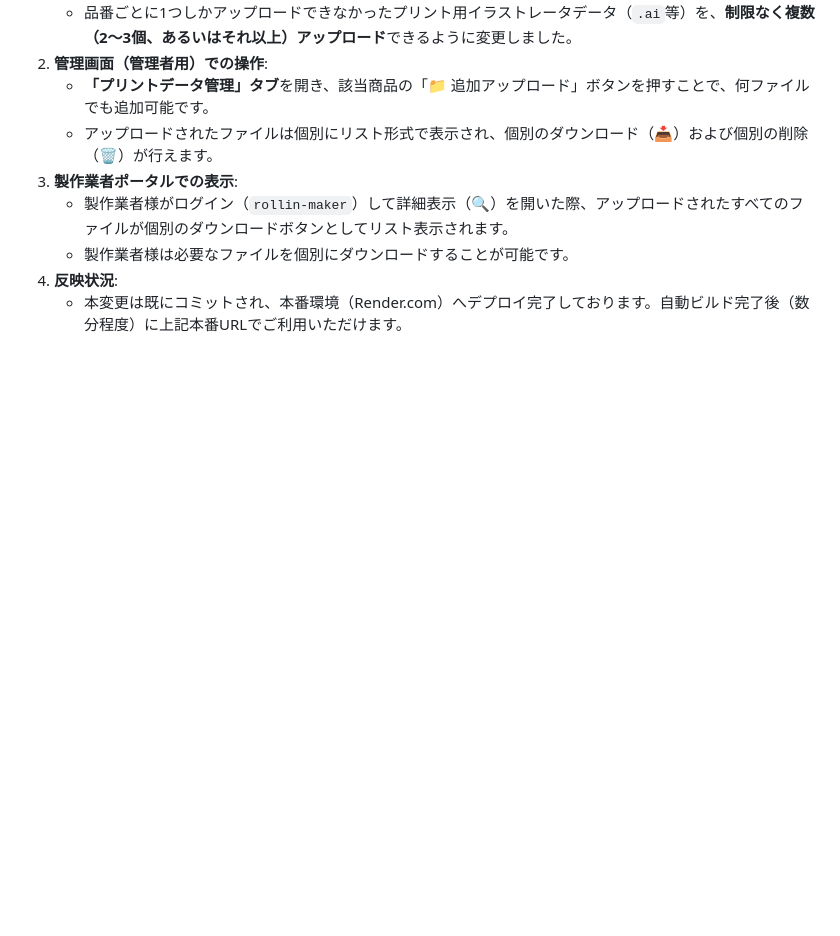
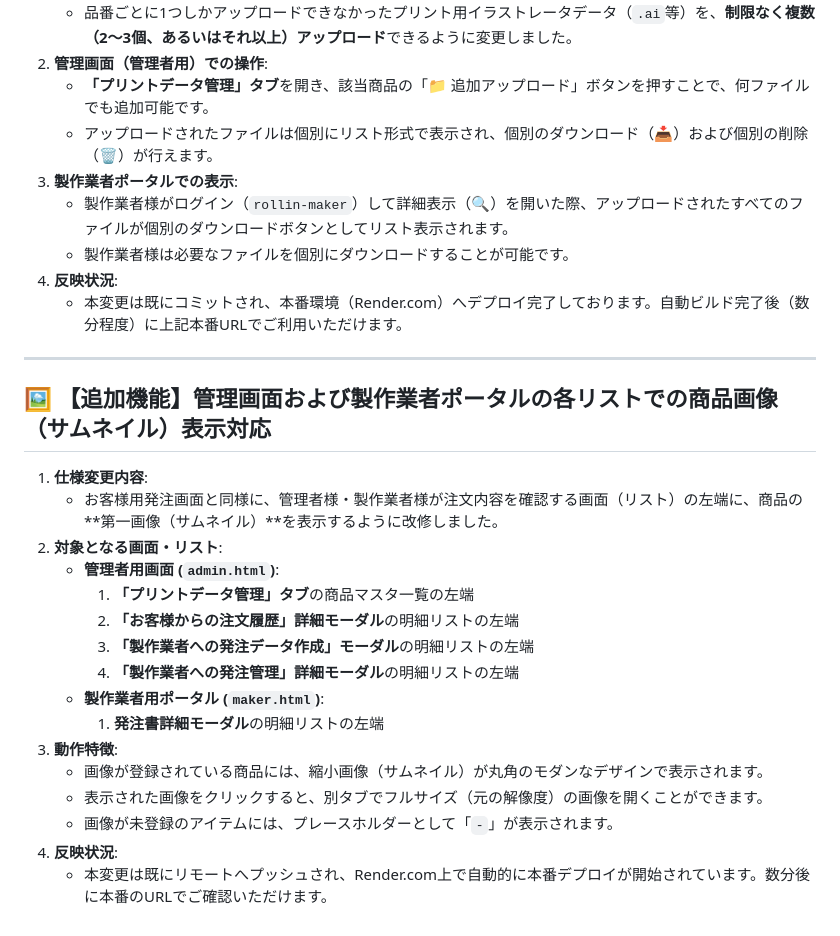
Before and after one commit to nankai-jp/rollin-order-list, a Markdown page: walkthrough.md, the part around the change. Drawn GitHub-style; blank space fills up the shorter version.

Commit message:
Update walkthrough with product image features

```diff
--- a/walkthrough.md
+++ b/walkthrough.md
@@ -94,3 +94,23 @@
    - 製作業者様は必要なファイルを個別にダウンロードすることが可能です。
 4. **反映状況**:
    - 本変更は既にコミットされ、本番環境（Render.com）へデプロイ完了しております。自動ビルド完了後（数分程度）に上記本番URLでご利用いただけます。
+
+---
+
+## 🖼️ 【追加機能】管理画面および製作業者ポータルの各リストでの商品画像（サムネイル）表示対応
+1. **仕様変更内容**:
+   - お客様用発注画面と同様に、管理者様・製作業者様が注文内容を確認する画面（リスト）の左端に、商品の**第一画像（サムネイル）**を表示するように改修しました。
+2. **対象となる画面・リスト**:
+   - **管理者用画面 (`admin.html`)**:
+     1. **「プリントデータ管理」タブ**の商品マスタ一覧の左端
+     2. **「お客様からの注文履歴」詳細モーダル**の明細リストの左端
+     3. **「製作業者への発注データ作成」モーダル**の明細リストの左端
+     4. **「製作業者への発注管理」詳細モーダル**の明細リストの左端
+   - **製作業者用ポータル (`maker.html`)**:
+     1. **発注書詳細モーダル**の明細リストの左端
+3. **動作特徴**:
+   - 画像が登録されている商品には、縮小画像（サムネイル）が丸角のモダンなデザインで表示されます。
+   - 表示された画像をクリックすると、別タブでフルサイズ（元の解像度）の画像を開くことができます。
+   - 画像が未登録のアイテムには、プレースホルダーとして「`-`」が表示されます。
+4. **反映状況**:
+   - 本変更は既にリモートへプッシュされ、Render.com上で自動的に本番デプロイが開始されています。数分後に本番のURLでご確認いただけます。
```
